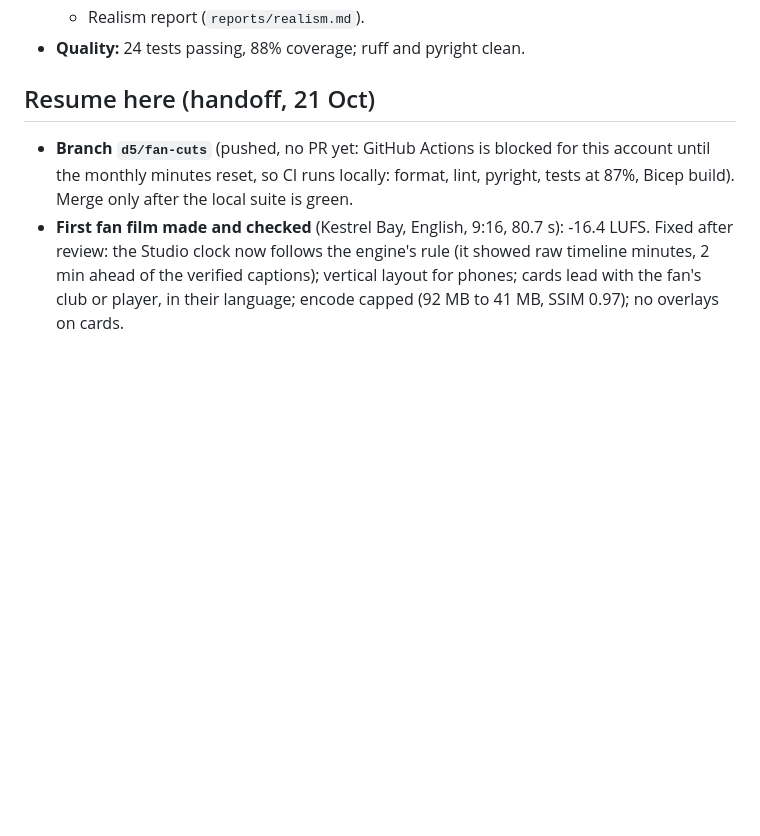
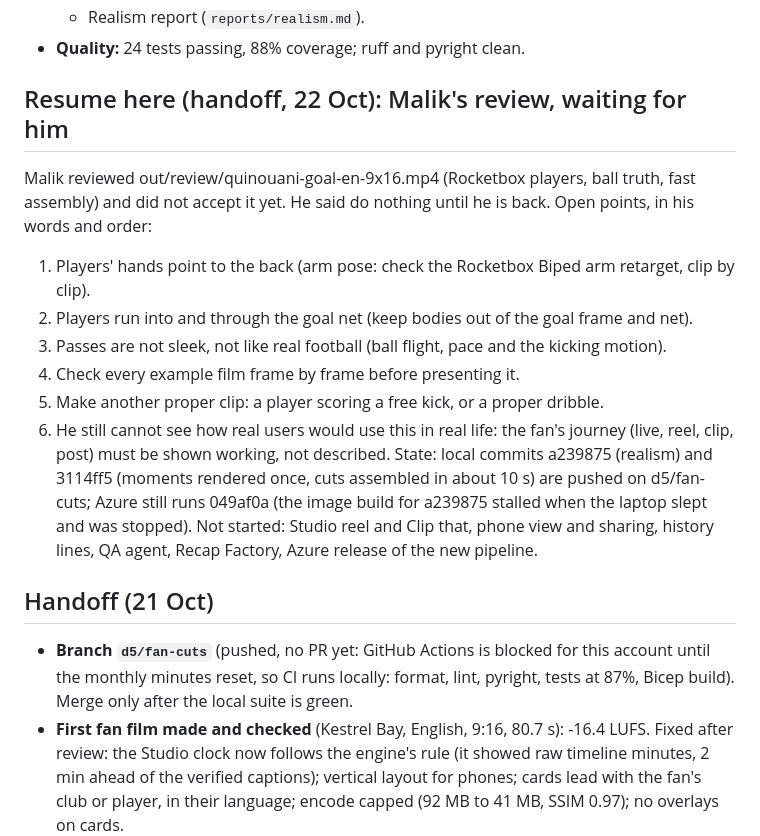
Before and after one commit to malikbello/matchcut, a Markdown page: status.md, the part around the change. Drawn GitHub-style; blank space fills up the shorter version.

Commit message:
Status: Malik's 22 Oct review points, waiting for him

```diff
--- a/status.md
+++ b/status.md
@@ -15,7 +15,17 @@
   - Realism report (`reports/realism.md`).
 - **Quality:** 24 tests passing, 88% coverage; ruff and pyright clean.
 
-## Resume here (handoff, 21 Oct)
+## Resume here (handoff, 22 Oct): Malik's review, waiting for him
+Malik reviewed out/review/quinouani-goal-en-9x16.mp4 (Rocketbox players, ball truth, fast assembly) and did not accept it yet. He said do nothing until he is back. Open points, in his words and order:
+1. Players' hands point to the back (arm pose: check the Rocketbox Biped arm retarget, clip by clip).
+2. Players run into and through the goal net (keep bodies out of the goal frame and net).
+3. Passes are not sleek, not like real football (ball flight, pace and the kicking motion).
+4. Check every example film frame by frame before presenting it.
+5. Make another proper clip: a player scoring a free kick, or a proper dribble.
+6. He still cannot see how real users would use this in real life: the fan's journey (live, reel, clip, post) must be shown working, not described.
+State: local commits a239875 (realism) and 3114ff5 (moments rendered once, cuts assembled in about 10 s) are pushed on d5/fan-cuts; Azure still runs 049af0a (the image build for a239875 stalled when the laptop slept and was stopped). Not started: Studio reel and Clip that, phone view and sharing, history lines, QA agent, Recap Factory, Azure release of the new pipeline.
+
+## Handoff (21 Oct)
 - **Branch `d5/fan-cuts`** (pushed, no PR yet: GitHub Actions is blocked for this account until the monthly minutes reset, so CI runs locally: format, lint, pyright, tests at 87%, Bicep build). Merge only after the local suite is green.
 - **First fan film made and checked** (Kestrel Bay, English, 9:16, 80.7 s): -16.4 LUFS. Fixed after review: the Studio clock now follows the engine's rule (it showed raw timeline minutes, 2 min ahead of the verified captions); vertical layout for phones; cards lead with the fan's club or player, in their language; encode capped (92 MB to 41 MB, SSIM 0.97); no overlays on cards.
 - **Render speed, measured in the container on CPU:** High 3.8 s a frame (ambient occlusion 2.1 s of it), film tier 1.8 s, invisible difference at film size. The quality governor no longer steps down during films (it was changing quality mid-cut).
```
